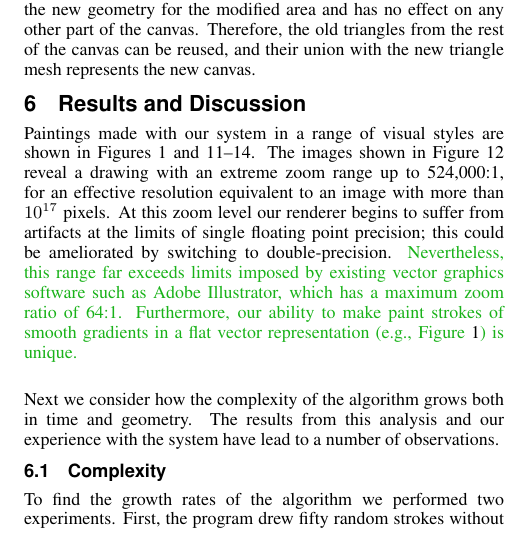
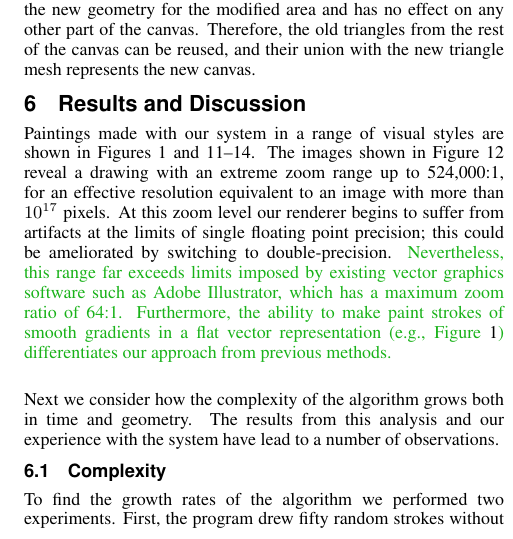
Before and after one commit to mdbenjam/trianglePainterPaper, a LaTeX paper (paper.tex): part of one column of page 5 of 8, cut so that both start at the same text. Compiled offline with pdfLaTeX.

Commit message:
Final edit, per Adam's suggestion.

```diff
--- a/paper.tex
+++ b/paper.tex
@@ -525,7 +525,7 @@ the limits of single floating point precision;
 this could be ameliorated by switching to double-precision.
 \modified{Nevertheless, this range far exceeds limits
 imposed by existing vector graphics software such as Adobe Illustrator, which has a maximum zoom ratio
-of 64:1.  Furthermore, our ability to make paint strokes of smooth gradients in a flat vector representation (\eg, Figure~\ref{fig:teaser}) is unique.}
+of 64:1.  Furthermore, the ability to make paint strokes of smooth gradients in a flat vector representation (\eg, Figure~\ref{fig:teaser}) differentiates our approach from previous methods.}
 
 Next we  consider how the complexity of the algorithm grows both in time and geometry.
 The results from this analysis and our experience with the system have lead to a number of observations.
```
